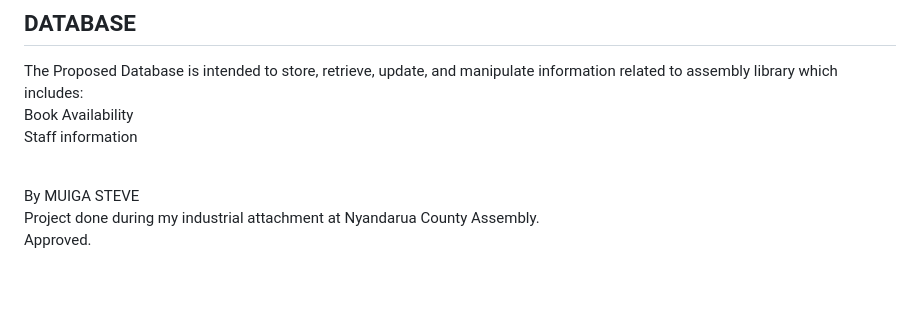
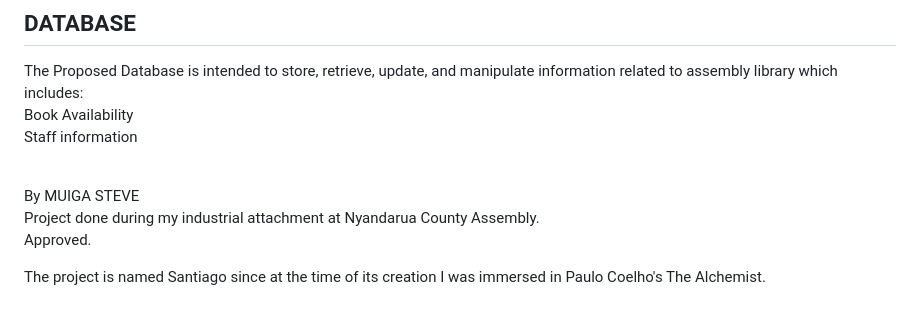
Before and after one commit to emuiga/Santiago, a Markdown page: README.md, the part around the change. Rendered like a GitHub page; blank space fills up the shorter version.

```diff
--- a/README.md
+++ b/README.md
@@ -100,3 +100,5 @@ Staff information<br><br>
 By MUIGA STEVE <br>
 Project done during my industrial attachment at Nyandarua County Assembly.<br>
 Approved.<br>
+
+The project is named Santiago since at the time of its creation I was immersed in Paulo Coelho's The Alchemist.
```
